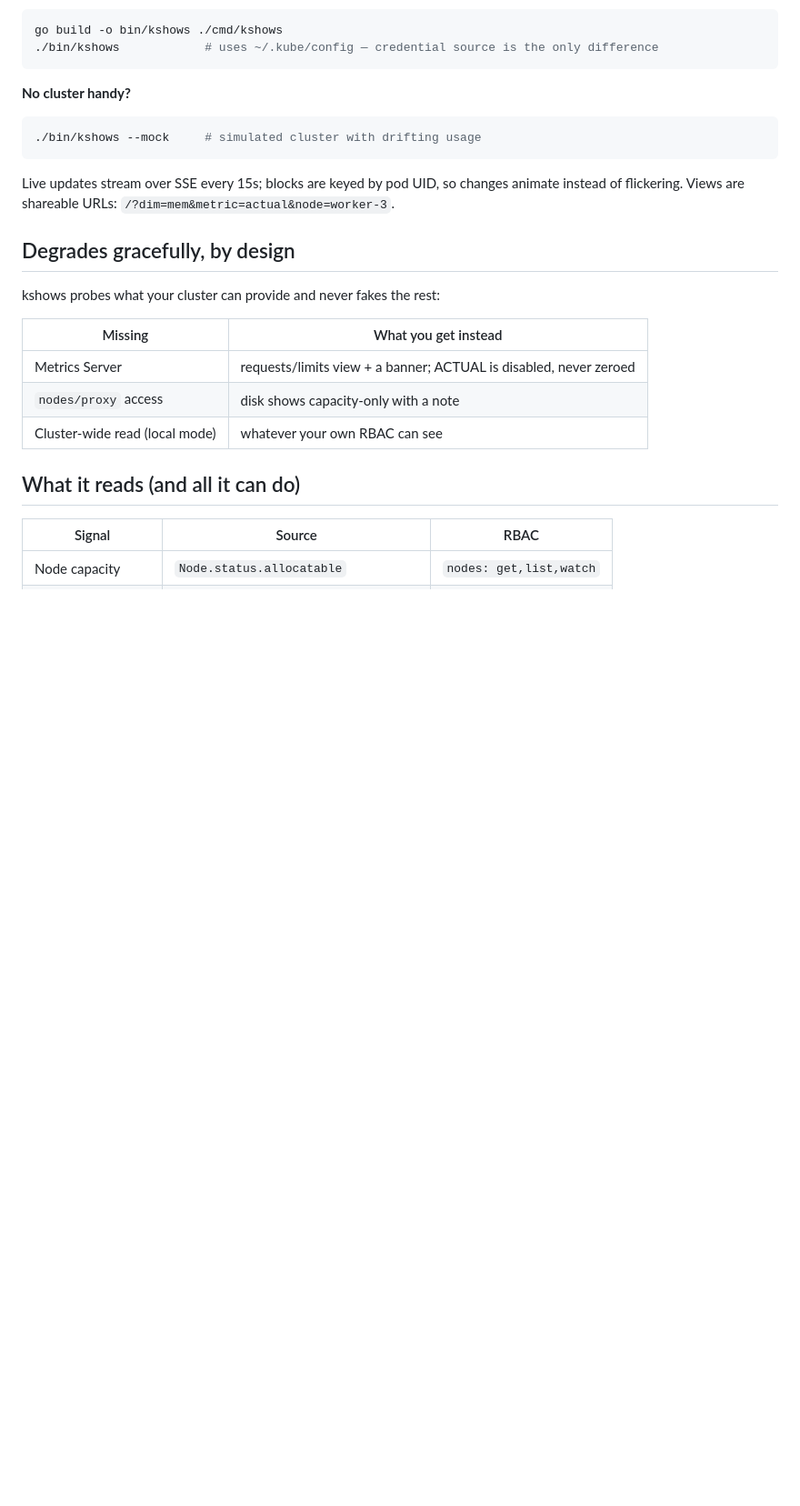
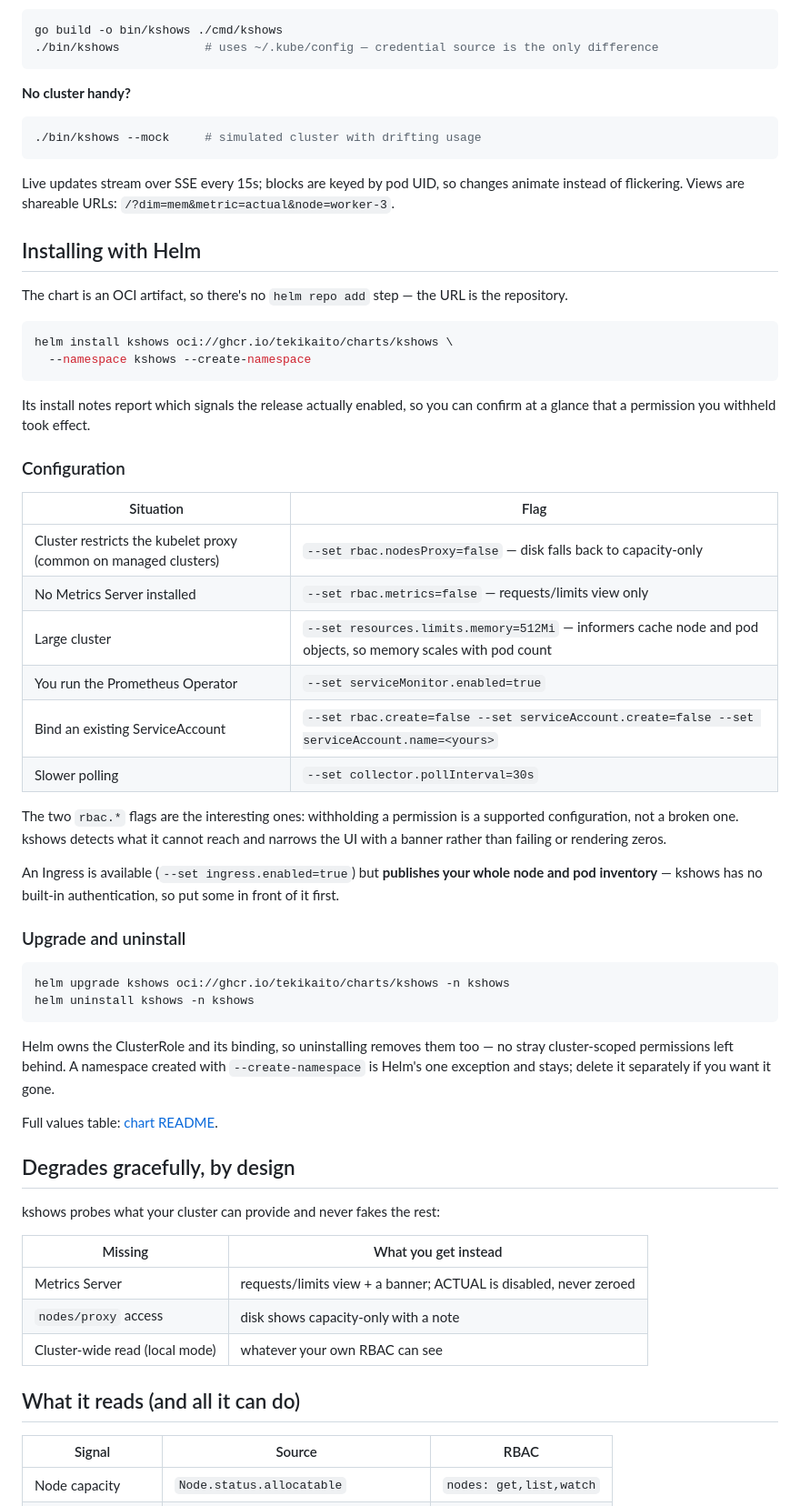
Before and after one commit to tekikaito/kshows, a Markdown page: README.md, the part around one of its changes. Shown at 91% size. Rendered like a GitHub page; blank space fills up the shorter version.

Commit message:
README: document Helm configuration, upgrade, and uninstall
The chart was only mentioned as an install one-liner. Adds a section covering
the configurations people actually hit — restricted kubelet proxy, no Metrics
Server, large clusters, Prometheus Operator, existing ServiceAccount — and
makes the point that withholding an optional permission is a supported
configuration rather than a broken one.

Co-Authored-By: Claude Opus 4.8 <noreply@anthropic.com>
Claude-Session: https://claude.ai/code/session_01RzGVAjK7AmgVAoNiVRYMAa

````diff
--- a/README.md
+++ b/README.md
@@ -117,6 +114,52 @@ go build -o bin/kshows ./cmd/kshows
 Live updates stream over SSE every 15s; blocks are keyed by pod UID, so
 changes animate instead of flickering. Views are shareable URLs:
 `/?dim=mem&metric=actual&node=worker-3`.
+
+## Installing with Helm
+
+The chart is an OCI artifact, so there's no `helm repo add` step — the URL is
+the repository.
+
+```sh
+helm install kshows oci://ghcr.io/tekikaito/charts/kshows \
+  --namespace kshows --create-namespace
+```
+
+Its install notes report which signals the release actually enabled, so you can
+confirm at a glance that a permission you withheld took effect.
+
+### Configuration
+
+| Situation | Flag |
+|---|---|
+| Cluster restricts the kubelet proxy (common on managed clusters) | `--set rbac.nodesProxy=false` — disk falls back to capacity-only |
+| No Metrics Server installed | `--set rbac.metrics=false` — requests/limits view only |
+| Large cluster | `--set resources.limits.memory=512Mi` — informers cache node and pod objects, so memory scales with pod count |
+| You run the Prometheus Operator | `--set serviceMonitor.enabled=true` |
+| Bind an existing ServiceAccount | `--set rbac.create=false --set serviceAccount.create=false --set serviceAccount.name=<yours>` |
+| Slower polling | `--set collector.pollInterval=30s` |
+
+The two `rbac.*` flags are the interesting ones: withholding a permission is a
+supported configuration, not a broken one. kshows detects what it cannot reach
+and narrows the UI with a banner rather than failing or rendering zeros.
+
+An Ingress is available (`--set ingress.enabled=true`) but **publishes your
+whole node and pod inventory** — kshows has no built-in authentication, so put
+some in front of it first.
+
+### Upgrade and uninstall
+
+```sh
+helm upgrade kshows oci://ghcr.io/tekikaito/charts/kshows -n kshows
+helm uninstall kshows -n kshows
+```
+
+Helm owns the ClusterRole and its binding, so uninstalling removes them too —
+no stray cluster-scoped permissions left behind. A namespace created with
+`--create-namespace` is Helm's one exception and stays; delete it separately if
+you want it gone.
+
+Full values table: [chart README](charts/kshows/README.md).
 
 ## Degrades gracefully, by design
 
````
Also changed, not shown: other parts of README.md (+1 -4 lines).
